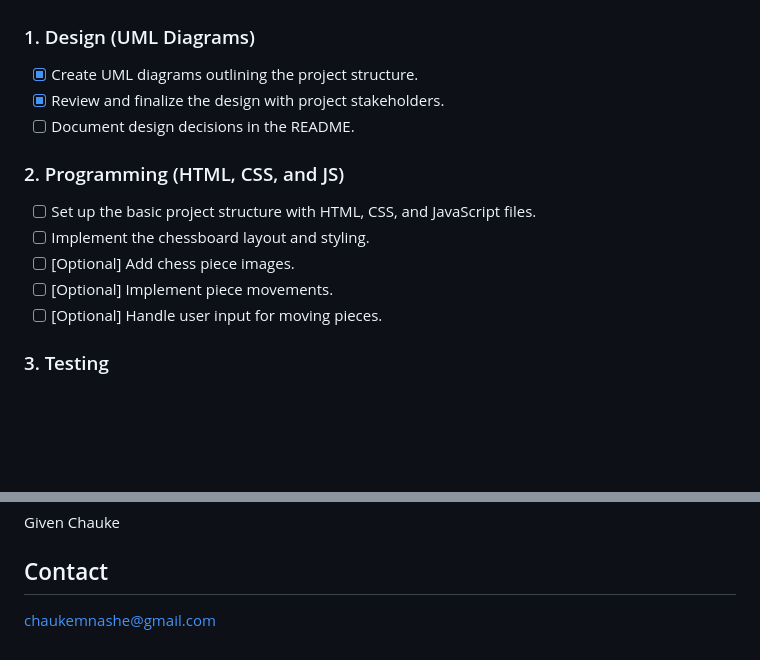
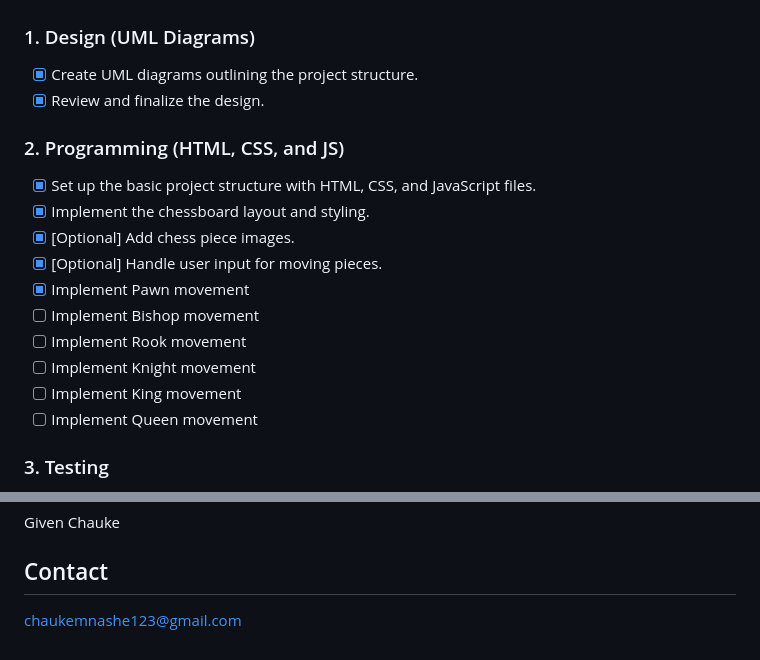
Before and after one commit to GivenChauke/CasualChessGame, a Markdown page: ReadME.md, 2 parts joined by grey strips. GitHub-like rendering; blank space fills up the shorter version.

```diff
--- a/ReadME.md
+++ b/ReadME.md
@@ -14,16 +14,19 @@ Casual Chess Software is a simple web application that allows users to play casu
 
 ### 1. Design (UML Diagrams)
 - [x] Create UML diagrams outlining the project structure.
-- [x] Review and finalize the design with project stakeholders.
-- [ ] Document design decisions in the README.
+- [x] Review and finalize the design.
 
 ### 2. Programming (HTML, CSS, and JS)
-- [ ] Set up the basic project structure with HTML, CSS, and JavaScript files.
-- [ ] Implement the chessboard layout and styling.
-- [ ] [Optional] Add chess piece images.
-- [ ] [Optional] Implement piece movements.
-- [ ] [Optional] Handle user input for moving pieces.
-
+- [x] Set up the basic project structure with HTML, CSS, and JavaScript files.
+- [x] Implement the chessboard layout and styling.
+- [x] [Optional] Add chess piece images.
+- [x] [Optional] Handle user input for moving pieces.
+- [x] Implement Pawn movement
+- [ ] Implement Bishop movement
+- [ ] Implement Rook movement
+- [ ] Implement Knight movement
+- [ ] Implement King movement
+- [ ] Implement Queen movement
 ### 3. Testing
 - [ ] Develop and execute unit tests for critical functions.
 - [ ] Perform user testing to identify and fix issues.
@@ -59,4 +65,4 @@ Contributions are welcome! Please follow our [Contribution Guidelines](CONTRIBUT
 Given Chauke
 
 ## Contact
-chaukemnashe@gmail.com
+chaukemnashe123@gmail.com
```
Also changed, not shown: other parts of ReadME.md (+8 -5 lines), img-1.jpg (added), img.jpg (added), img2-1.jpg (added), img2.jpg (added).
